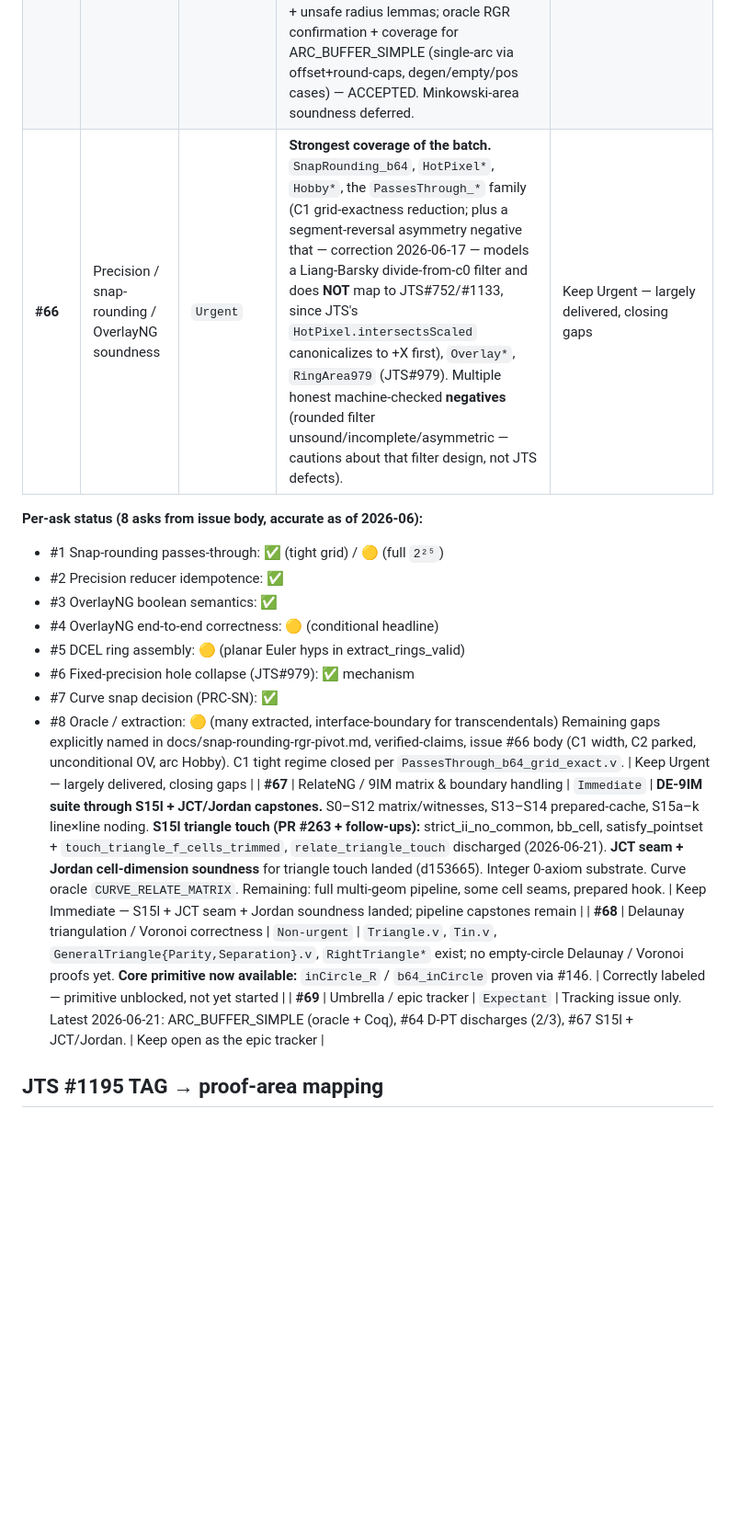
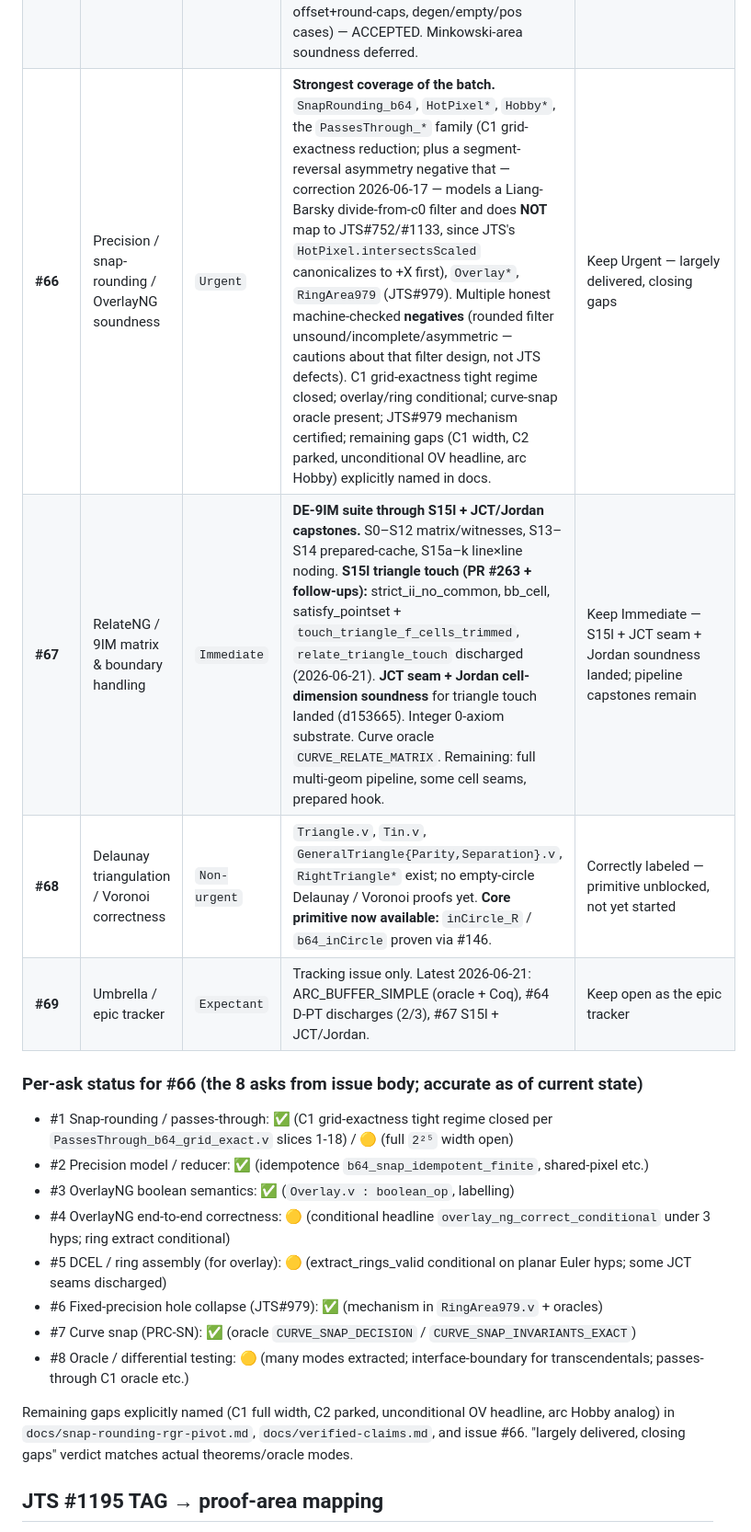
Before and after one commit to grootstebozewolf/NetTopologySuite.Proofs, a Markdown page: TRIAGE_NTS_JTS_ISSUES.md, the part around the change. Shown at 92% size. Rendered like a GitHub page; blank space fills up the shorter version.

Commit message:
docs(triage): accurate per-ask status for #66
- Clean up #66 row in per-area status table (remove paste artifact, keep verdict clean).
- Add dedicated 'Per-ask status for #66 (the 8 asks from issue body)' subsection after the table.
- Explicitly lists all 8 asks with current status (C1 tight closed, overlay/ring conditional, curve-snap oracle ✅, JTS#979 ✅, gaps named).
- Matches issue body, AC1, and verification plan step 1.
- Also references the recent overlay dedup supporting OV path for #66.

No new Admitteds or code changes; pure status/doc accuracy for analysis goal #66.

```diff
--- a/TRIAGE_NTS_JTS_ISSUES.md
+++ b/TRIAGE_NTS_JTS_ISSUES.md
@@ -46,21 +46,22 @@ tracker: **#69**.
 |---|---|---|---|---|
 | **#64** | Circular-arc primitives (length, sweep, in-arc, in-circle) | `Immediate` | **Most progressed; metric + intersection suite landed.** Asks #1/#2: `Atan2.v` + `AngleBetween.v` + `ArcLength.v` (incl. `chord_le_arc_length`) Qed. **Ask #4b PROVEN (PR #146):** `InCircle_b64_exact.v`. **Metrics + intersect existence:** area/centroid/distance/oracle suite (ARC_*). **Arc sweep** disambiguation + fixes (`RelateArcAnalytic.v`, `arc_sweep_*`). **D-PT:** two deferreds discharged 2026-06-21 (`radial_lower`, `centre_is_r`); only `fallback_ends_lower` remains. Arc-line Scope B/C + arc-arc quartic coords are the exactness frontier. | Keep Immediate — D-PT progress; arc-arc coords + one D-PT stub remain |
 | **#65** | Buffer / offset curve correctness | `Urgent` | Heaviest existing corpus: 18 `Buffer*.v` files + `ExtractBufferRings.v`, plus 3 documented counterexamples. **Curve-aware:** arc offset (`arc_offset_preserves_arc`), assembly, buffer-region cert (`CurveBufferArea.v`). Oracle: ARC_OFFSET_XY / BUFFER_REGION / ARC_BUFFER_SIMPLE pins. **2026-06-21:** Coq `arc_buffer_simple_d0_is_identity` + unsafe radius lemmas; oracle RGR confirmation + coverage for ARC_BUFFER_SIMPLE (single-arc via offset+round-caps, degen/empty/pos cases) — ACCEPTED. Minkowski-area soundness deferred. | Keep Urgent — arc buffer/offset boundary+area + ARC_BUFFER_SIMPLE foundation landed; Minkowski deferred |
-| **#66** | Precision / snap-rounding / OverlayNG soundness | `Urgent` | **Strongest coverage of the batch.** `SnapRounding_b64`, `HotPixel*`, `Hobby*`, the `PassesThrough_*` family (C1 grid-exactness reduction; plus a segment-reversal asymmetry negative that — correction 2026-06-17 — models a Liang-Barsky divide-from-c0 filter and does **NOT** map to JTS#752/#1133, since JTS's `HotPixel.intersectsScaled` canonicalizes to +X first), `Overlay*`, `RingArea979` (JTS#979). Multiple honest machine-checked **negatives** (rounded filter unsound/incomplete/asymmetric — cautions about that filter design, not JTS defects). | Keep Urgent — largely delivered, closing gaps |
-
-**Per-ask status (8 asks from issue body, accurate as of 2026-06):**
-- #1 Snap-rounding passes-through: ✅ (tight grid) / 🟡 (full `2²⁵`)
-- #2 Precision reducer idempotence: ✅
-- #3 OverlayNG boolean semantics: ✅
-- #4 OverlayNG end-to-end correctness: 🟡 (conditional headline)
-- #5 DCEL ring assembly: 🟡 (planar Euler hyps in extract_rings_valid)
-- #6 Fixed-precision hole collapse (JTS#979): ✅ mechanism
-- #7 Curve snap decision (PRC-SN): ✅
-- #8 Oracle / extraction: 🟡 (many extracted, interface-boundary for transcendentals)
-Remaining gaps explicitly named in docs/snap-rounding-rgr-pivot.md, verified-claims, issue #66 body (C1 width, C2 parked, unconditional OV, arc Hobby). C1 tight regime closed per `PassesThrough_b64_grid_exact.v`. | Keep Urgent — largely delivered, closing gaps |
+| **#66** | Precision / snap-rounding / OverlayNG soundness | `Urgent` | **Strongest coverage of the batch.** `SnapRounding_b64`, `HotPixel*`, `Hobby*`, the `PassesThrough_*` family (C1 grid-exactness reduction; plus a segment-reversal asymmetry negative that — correction 2026-06-17 — models a Liang-Barsky divide-from-c0 filter and does **NOT** map to JTS#752/#1133, since JTS's `HotPixel.intersectsScaled` canonicalizes to +X first), `Overlay*`, `RingArea979` (JTS#979). Multiple honest machine-checked **negatives** (rounded filter unsound/incomplete/asymmetric — cautions about that filter design, not JTS defects). C1 grid-exactness tight regime closed; overlay/ring conditional; curve-snap oracle present; JTS#979 mechanism certified; remaining gaps (C1 width, C2 parked, unconditional OV headline, arc Hobby) explicitly named in docs. | Keep Urgent — largely delivered, closing gaps |
 | **#67** | RelateNG / 9IM matrix & boundary handling | `Immediate` | **DE-9IM suite through S15l + JCT/Jordan capstones.** S0–S12 matrix/witnesses, S13–S14 prepared-cache, S15a–k line×line noding. **S15l triangle touch (PR #263 + follow-ups):** strict_ii_no_common, bb_cell, satisfy_pointset + `touch_triangle_f_cells_trimmed`, `relate_triangle_touch` discharged (2026-06-21). **JCT seam + Jordan cell-dimension soundness** for triangle touch landed (d153665). Integer 0-axiom substrate. Curve oracle `CURVE_RELATE_MATRIX`. Remaining: full multi-geom pipeline, some cell seams, prepared hook. | Keep Immediate — S15l + JCT seam + Jordan soundness landed; pipeline capstones remain |
 | **#68** | Delaunay triangulation / Voronoi correctness | `Non-urgent` | `Triangle.v`, `Tin.v`, `GeneralTriangle{Parity,Separation}.v`, `RightTriangle*` exist; no empty-circle Delaunay / Voronoi proofs yet. **Core primitive now available:** `inCircle_R` / `b64_inCircle` proven via #146. | Correctly labeled — primitive unblocked, not yet started |
 | **#69** | Umbrella / epic tracker | `Expectant` | Tracking issue only. Latest 2026-06-21: ARC_BUFFER_SIMPLE (oracle + Coq), #64 D-PT discharges (2/3), #67 S15l + JCT/Jordan. | Keep open as the epic tracker |
+
+### Per-ask status for #66 (the 8 asks from issue body; accurate as of current state)
+- #1 Snap-rounding / passes-through: ✅ (C1 grid-exactness tight regime closed per `PassesThrough_b64_grid_exact.v` slices 1-18) / 🟡 (full `2²⁵` width open)
+- #2 Precision model / reducer: ✅ (idempotence `b64_snap_idempotent_finite`, shared-pixel etc.)
+- #3 OverlayNG boolean semantics: ✅ (`Overlay.v : boolean_op`, labelling)
+- #4 OverlayNG end-to-end correctness: 🟡 (conditional headline `overlay_ng_correct_conditional` under 3 hyps; ring extract conditional)
+- #5 DCEL / ring assembly (for overlay): 🟡 (extract_rings_valid conditional on planar Euler hyps; some JCT seams discharged)
+- #6 Fixed-precision hole collapse (JTS#979): ✅ (mechanism in `RingArea979.v` + oracles)
+- #7 Curve snap (PRC-SN): ✅ (oracle `CURVE_SNAP_DECISION` / `CURVE_SNAP_INVARIANTS_EXACT`)
+- #8 Oracle / differential testing: 🟡 (many modes extracted; interface-boundary for transcendentals; passes-through C1 oracle etc.)
+
+Remaining gaps explicitly named (C1 full width, C2 parked, unconditional OV headline, arc Hobby analog) in `docs/snap-rounding-rgr-pivot.md`, `docs/verified-claims.md`, and issue #66. "largely delivered, closing gaps" verdict matches actual theorems/oracle modes.
 
 ## JTS #1195 TAG → proof-area mapping
 
```
